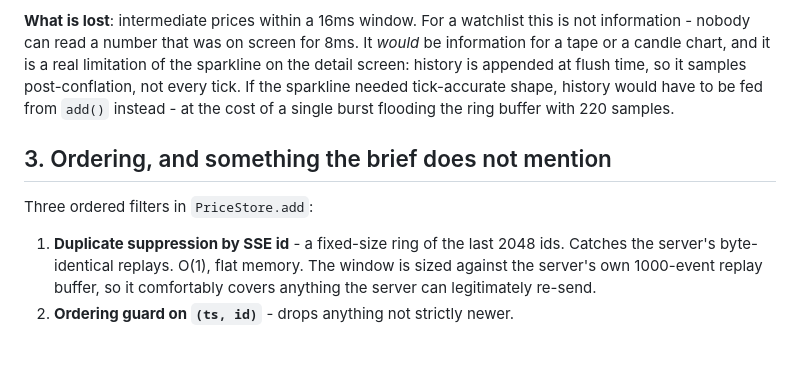
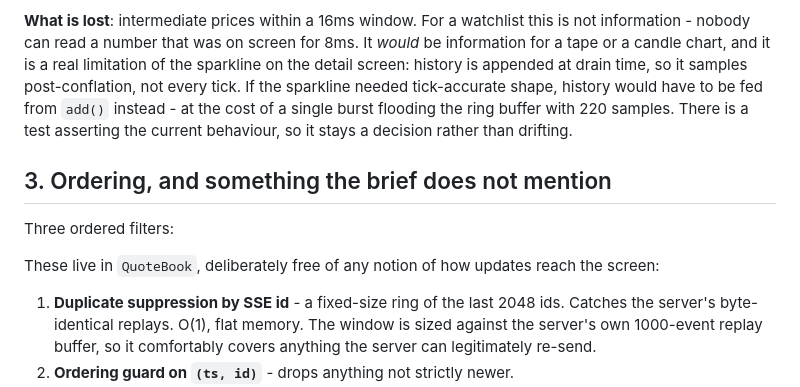
Before and after one commit to OrKahila/finonex, a Markdown page: NOTES.md, the part around one of its changes. Drawn GitHub-style; blank space fills up the shorter version.

```diff
--- a/NOTES.md
+++ b/NOTES.md
@@ -49,14 +86,18 @@ instead of waiting on real time.
 **What is lost**: intermediate prices within a 16ms window. For a watchlist
 this is not information - nobody can read a number that was on screen for 8ms.
 It *would* be information for a tape or a candle chart, and it is a real
-limitation of the sparkline on the detail screen: history is appended at flush
+limitation of the sparkline on the detail screen: history is appended at drain
 time, so it samples post-conflation, not every tick. If the sparkline needed
 tick-accurate shape, history would have to be fed from `add()` instead - at the
-cost of a single burst flooding the ring buffer with 220 samples.
+cost of a single burst flooding the ring buffer with 220 samples. There is a
+test asserting the current behaviour, so it stays a decision rather than drifting.
 
 ## 3. Ordering, and something the brief does not mention
 
-Three ordered filters in `PriceStore.add`:
+Three ordered filters:
+
+These live in `QuoteBook`, deliberately free of any notion of how updates reach
+the screen:
 
 1. **Duplicate suppression by SSE id** - a fixed-size ring of the last 2048 ids.
    Catches the server's byte-identical replays. O(1), flat memory. The window is
```
Also changed, not shown: other parts of NOTES.md (+58 -16 lines), README.md (+9 -6 lines).
